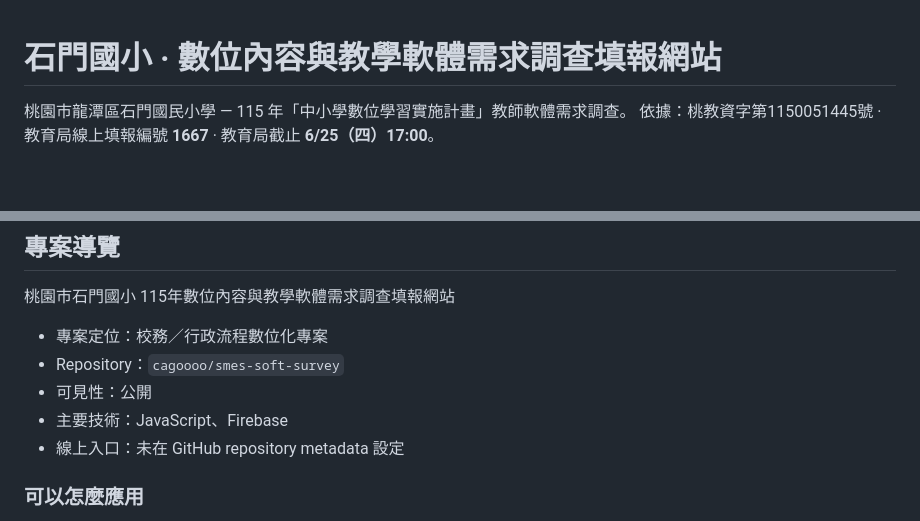
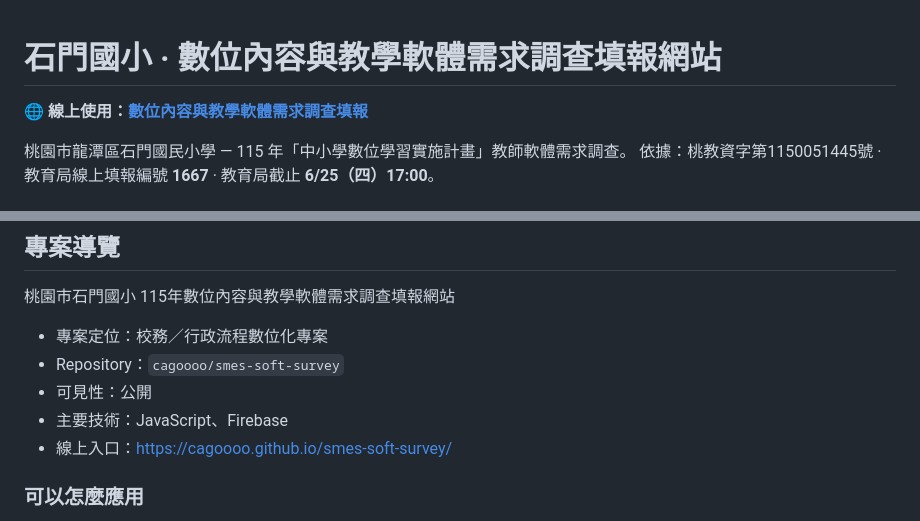
Before and after one commit to cagoooo/smes-soft-survey, a Markdown page: README.md, 2 parts joined by grey strips. Rendered like a GitHub page; blank space fills up the shorter version.

Commit message:
📎 README：線上入口、線上連結
Co-Authored-By: Claude Opus 5 <noreply@anthropic.com>

```diff
--- a/README.md
+++ b/README.md
@@ -1,4 +1,6 @@
 # 石門國小 · 數位內容與教學軟體需求調查填報網站
+
+🌐 **線上使用：[數位內容與教學軟體需求調查填報](https://cagoooo.github.io/smes-soft-survey/)**
 
 桃園市龍潭區石門國民小學 — 115 年「中小學數位學習實施計畫」教師軟體需求調查。
 依據：桃教資字第1150051445號 · 教育局線上填報編號 **1667** · 教育局截止 **6/25（四）17:00**。
@@ -59,7 +61,7 @@ Made with ❤️ by [阿凱老師](https://www.smes.tyc.edu.tw/modules/school/in
 - Repository：`cagoooo/smes-soft-survey`
 - 可見性：公開
 - 主要技術：JavaScript、Firebase
-- 線上入口：未在 GitHub repository metadata 設定
+- 線上入口：<https://cagoooo.github.io/smes-soft-survey/>
 
 ### 可以怎麼應用
 
```
